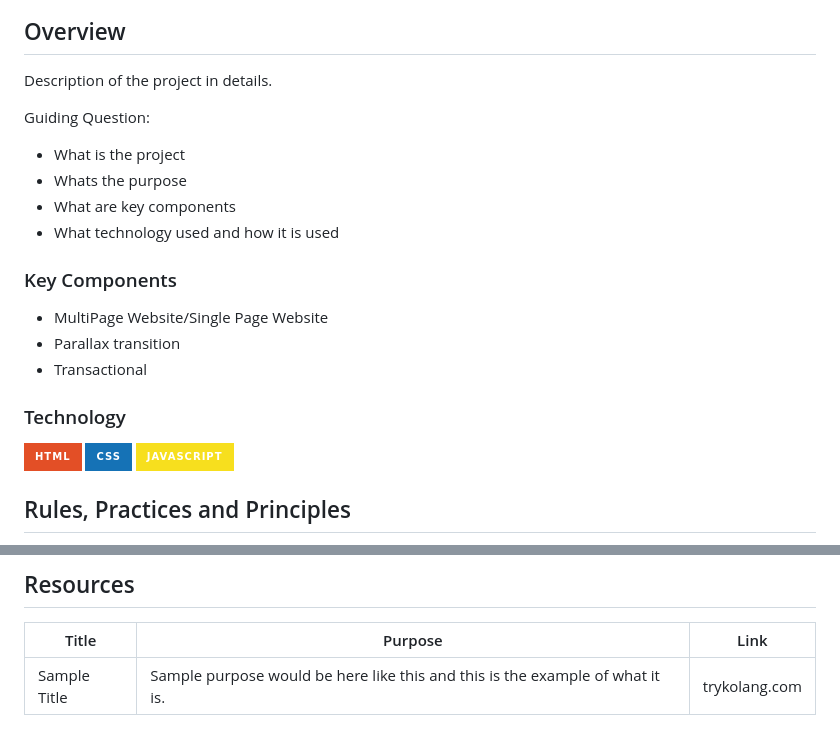
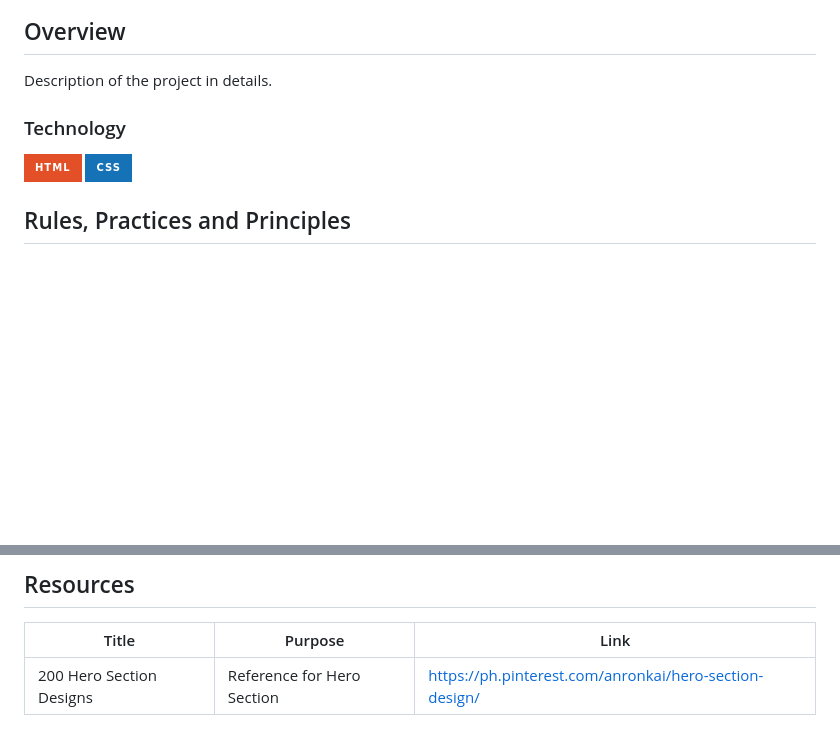
Before and after one commit to EzekielGuarin/WD-HANDS-ON-2, a Markdown page: readme.md, 2 parts joined by grey strips. GitHub-like rendering; badges without logos; blank space fills up the shorter version.

```diff
--- a/readme.md
+++ b/readme.md
@@ -60,24 +60,10 @@
 <!-- The following are just sample -->
 Description of the project in details.
 
-Guiding Question:
-- What is the project
-- Whats the purpose
-- What are key components
-- What technology used and how it is used
-
-### Key Components
-<!-- TODO: List of Key Components -->
-<!-- The following are just sample -->
-- MultiPage Website/Single Page Website
-- Parallax transition
-- Transactional
-
 ### Technology
 <!-- TODO: List of Technology Used -->
 ![HTML](https://img.shields.io/badge/HTML-E34F26?style=for-the-badge&logo=html5&logoColor=white)
 ![CSS](https://img.shields.io/badge/CSS-1572B6?style=for-the-badge&logo=css3&logoColor=white)
-![JavaScript](https://img.shields.io/badge/JavaScript-F7DF1E?style=for-the-badge&logo=javascript&logoColor=white)
 
 ## Rules, Practices and Principles
 1. Always use `WD-` in the front of the Title of the Project for the Subject followed by your custom naming.
@@ -118,4 +104,4 @@ WD-ProjectName
 <!-- TODO: Add References -->
 | Title | Purpose | Link |
 |-|-|-|
-| Sample Title | Sample purpose would be here like this and this is the example of what it is. | trykolang.com |
+| 200 Hero Section Designs | Reference for Hero Section | https://ph.pinterest.com/anronkai/hero-section-design/ |
```
